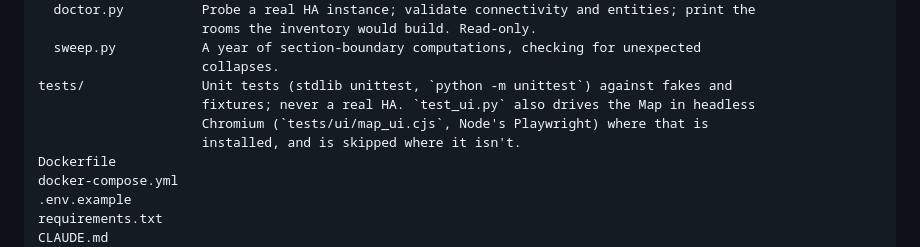
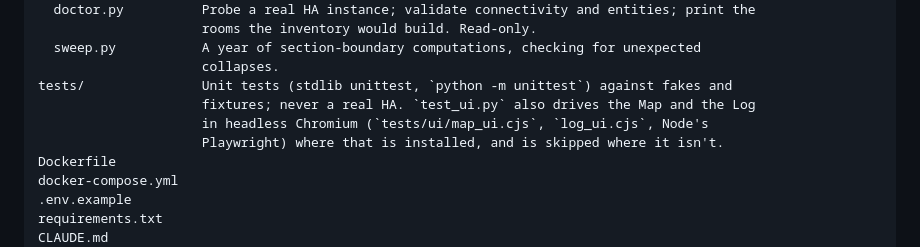
Before and after one commit to Raven-git-hub/ha-light-map, a Markdown page: docs/ARCHITECTURE.md, the part around the change. GitHub-like rendering.

Commit message:
docs: the browser tests drive the Log tab too
Co-Authored-By: Claude Opus 5.5 <noreply@anthropic.com>
Claude-Session: https://claude.ai/code/session_01WZp7bPt1dkSj6aPug4UNqT

```diff
--- a/docs/ARCHITECTURE.md
+++ b/docs/ARCHITECTURE.md
@@ -143,9 +143,9 @@ tools/
   sweep.py           A year of section-boundary computations, checking for unexpected
                      collapses.
 tests/               Unit tests (stdlib unittest, `python -m unittest`) against fakes and
-                     fixtures; never a real HA. `test_ui.py` also drives the Map in headless
-                     Chromium (`tests/ui/map_ui.cjs`, Node's Playwright) where that is
-                     installed, and is skipped where it isn't.
+                     fixtures; never a real HA. `test_ui.py` also drives the Map and the Log
+                     in headless Chromium (`tests/ui/map_ui.cjs`, `log_ui.cjs`, Node's
+                     Playwright) where that is installed, and is skipped where it isn't.
 Dockerfile
 docker-compose.yml
 .env.example
```
Also changed, not shown: CLAUDE.md (+2 -2 lines).
